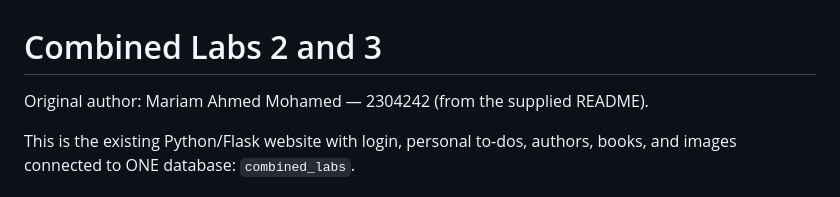
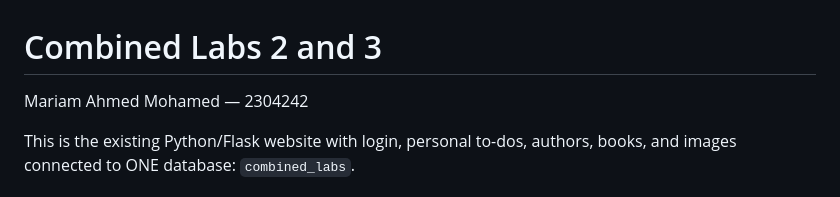
Before and after one commit to mariam-ahmed2006/lab3-2304242, a Markdown page: README.md, the part around the change. Rendered like a GitHub page.

Commit message:
Update author information format in README
Removed the 'Original author:' prefix from the README.

```diff
--- a/README.md
+++ b/README.md
@@ -1,6 +1,6 @@
 # Combined Labs 2 and 3
 
-Original author: Mariam Ahmed Mohamed — 2304242 (from the supplied README).
+Mariam Ahmed Mohamed — 2304242
 
 This is the existing Python/Flask website with login, personal to-dos, authors,
 books, and images connected to ONE database: `combined_labs`.
```
